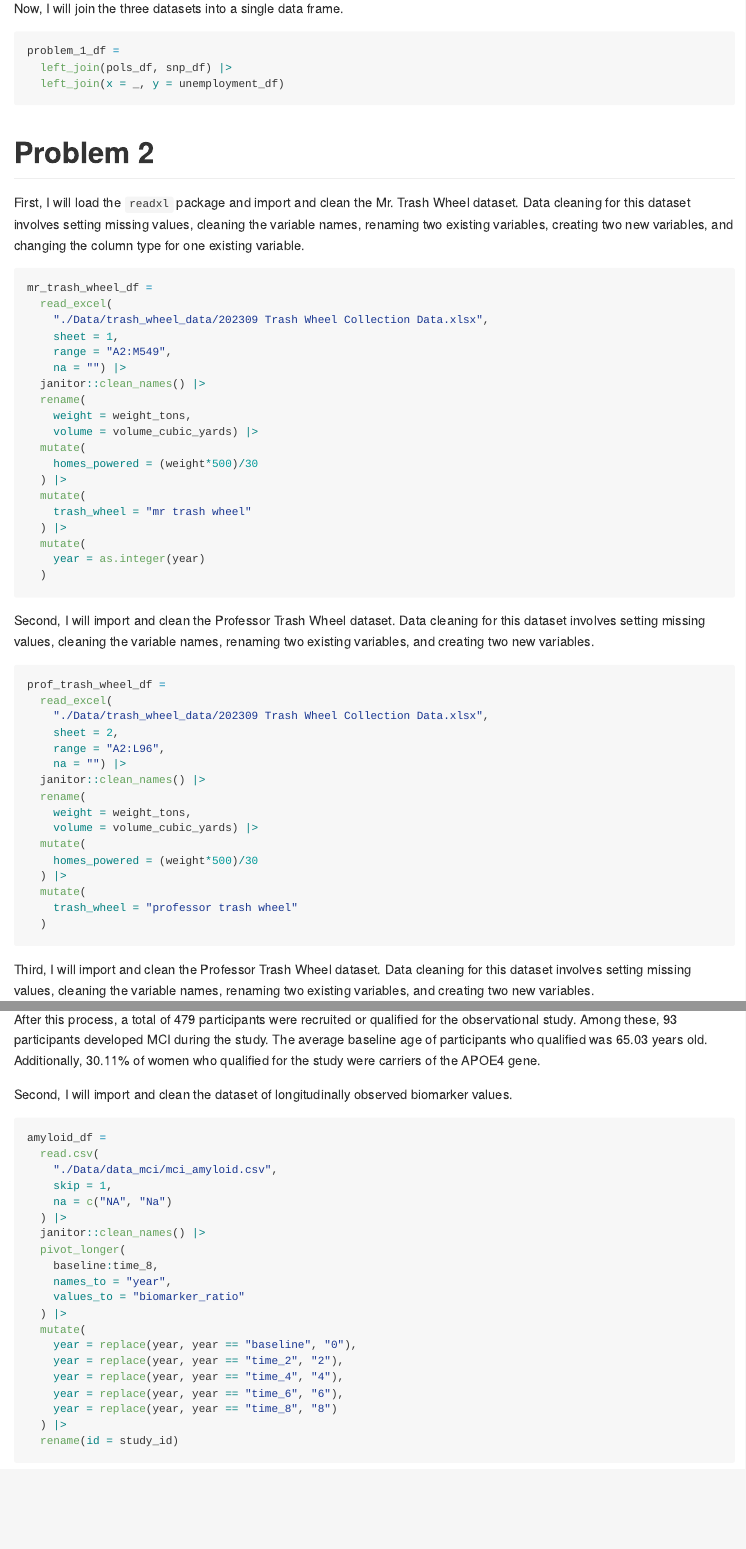
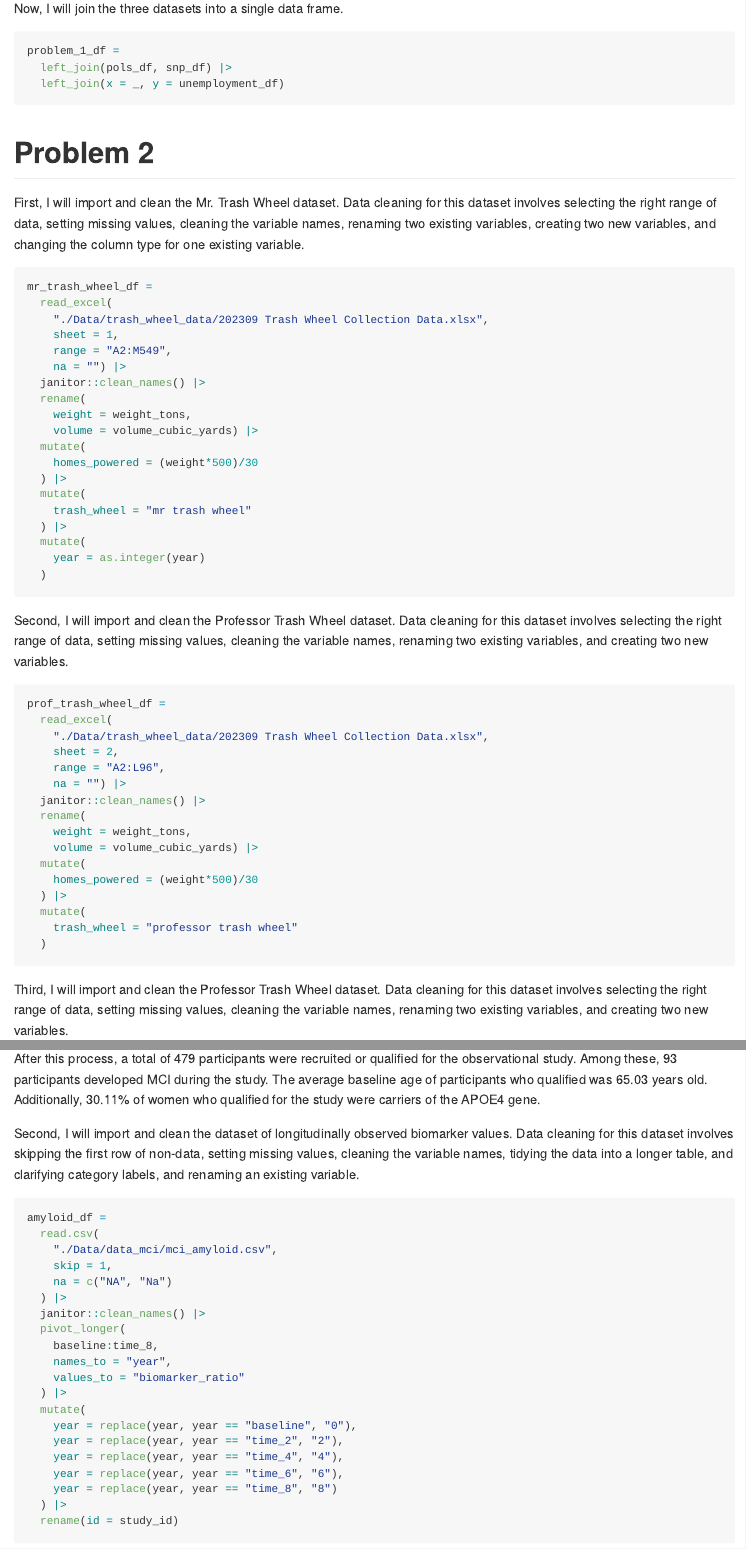
Before and after one commit to smoothiesarah/p8105_hw2_smy2122, an R Markdown document (p8105_hw2_smy2122.Rmd): the page in a window 1100 px wide, from 1690 px down, and a second part further down, joined at a grey line. The pictures show the output file p8105_hw2_smy2122.md that the author committed with the source, drawn offline in the style of GitHub.

Commit message:
final version!
minor updates to text descriptions

````diff
--- a/p8105_hw2_smy2122.Rmd
+++ b/p8105_hw2_smy2122.Rmd
@@ -96,7 +96,7 @@ problem_1_df =
 
 # Problem 2
 
-First, I will load the `readxl` package and import and clean the Mr. Trash Wheel dataset. Data cleaning for this dataset involves setting missing values, cleaning the variable names, renaming two existing variables, creating two new variables, and changing the column type for one existing variable.
+First, I will import and clean the Mr. Trash Wheel dataset. Data cleaning for this dataset involves selecting the right range of data, setting missing values, cleaning the variable names, renaming two existing variables, creating two new variables, and changing the column type for one existing variable.
 
 ```{r mr_trash_wheel_df}
 mr_trash_wheel_df =
@@ -120,7 +120,7 @@ mr_trash_wheel_df =
   )
 ```
 
-Second, I will import and clean the Professor Trash Wheel dataset. Data cleaning for this dataset involves setting missing values, cleaning the variable names, renaming two existing variables, and creating two new variables.
+Second, I will import and clean the Professor Trash Wheel dataset. Data cleaning for this dataset involves selecting the right range of data, setting missing values, cleaning the variable names, renaming two existing variables, and creating two new variables.
 
 ```{r prof_trash_wheel_df}
 prof_trash_wheel_df =
@@ -141,7 +141,7 @@ prof_trash_wheel_df =
   )
 ```
 
-Third, I will import and clean the Professor Trash Wheel dataset. Data cleaning for this dataset involves setting missing values, cleaning the variable names, renaming two existing variables, and creating two new variables.
+Third, I will import and clean the Professor Trash Wheel dataset. Data cleaning for this dataset involves selecting the right range of data, setting missing values, cleaning the variable names, renaming two existing variables, and creating two new variables.
 
 ```{r gwynnda_trash_wheel_df}
 gwynnda_trash_wheel_df =
@@ -209,7 +209,7 @@ The above dataset includes basic demographic information of potential and actual
 
 After this process, a total of `r nrow(demographics_df)` participants were recruited or qualified for the observational study. Among these, `r filter(demographics_df, age_at_onset > baseline_age) |> count()` participants developed MCI during the study. The average baseline age of participants who qualified was `r round(mean(pull(demographics_df, baseline_age)), 2)` years old. Additionally, `r round((sum(demographics_df$sex == "female" & demographics_df$apoe4 == "carrier"))/sum(demographics_df$sex == "female")*100, 2)`% of women who qualified for the study were carriers of the APOE4 gene.
 
-Second, I will import and clean the dataset of longitudinally observed biomarker values.
+Second, I will import and clean the dataset of longitudinally observed biomarker values. Data cleaning for this dataset involves skipping the first row of non-data, setting missing values, cleaning the variable names, tidying the data into a longer table, and clarifying category labels, and renaming an existing variable.
 
 ```{r amyloid_df}
 amyloid_df =
````
Also changed, not shown: p8105_hw2_smy2122.md, p8105_hw2_smy2122.Rmd (2 more changed lines).
